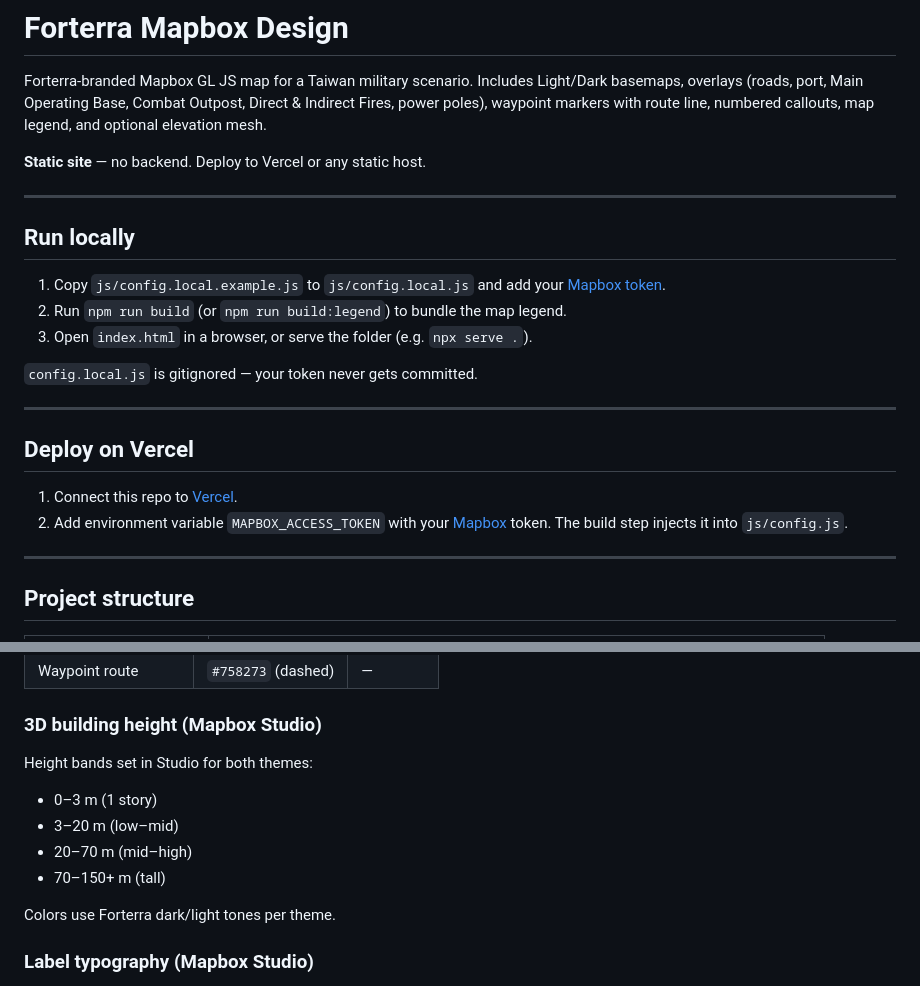
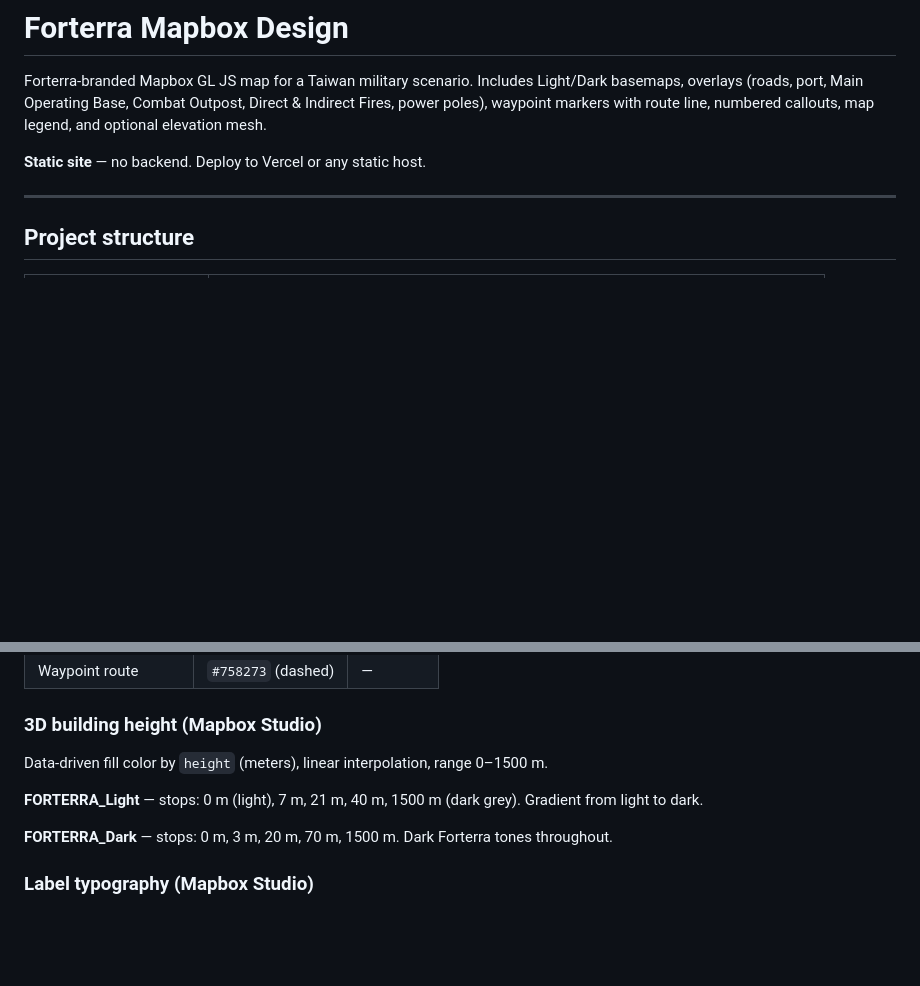
Before and after one commit to Waliz521/Mapbox-Design, a Markdown page: README.md, 2 parts joined by grey strips. GitHub-like rendering; blank space fills up the shorter version.

Commit message:
README: fix building height info, remove Run locally and Deploy sections

```diff
--- a/README.md
+++ b/README.md
@@ -3,23 +3,6 @@
 Forterra-branded Mapbox GL JS map for a Taiwan military scenario. Includes Light/Dark basemaps, overlays (roads, port, Main Operating Base, Combat Outpost, Direct & Indirect Fires, power poles), waypoint markers with route line, numbered callouts, map legend, and optional elevation mesh.
 
 **Static site** — no backend. Deploy to Vercel or any static host.
-
----
-
-## Run locally
-
-1. Copy `js/config.local.example.js` to `js/config.local.js` and add your [Mapbox token](https://account.mapbox.com/).
-2. Run `npm run build` (or `npm run build:legend`) to bundle the map legend.
-3. Open `index.html` in a browser, or serve the folder (e.g. `npx serve .`).
-
-`config.local.js` is gitignored — your token never gets committed.
-
----
-
-## Deploy on Vercel
-
-1. Connect this repo to [Vercel](https://vercel.com).
-2. Add environment variable `MAPBOX_ACCESS_TOKEN` with your [Mapbox](https://account.mapbox.com/) token. The build step injects it into `js/config.js`.
 
 ---
 
@@ -79,13 +62,11 @@ All colors, typography, and symbology follow **Forterra Brand Guidelines**.
 
 ### 3D building height (Mapbox Studio)
 
-Height bands set in Studio for both themes:
-- 0–3 m (1 story)
-- 3–20 m (low–mid)
-- 20–70 m (mid–high)
-- 70–150+ m (tall)
+Data-driven fill color by `height` (meters), linear interpolation, range 0–1500 m.
 
-Colors use Forterra dark/light tones per theme.
+**FORTERRA_Light** — stops: 0 m (light), 7 m, 21 m, 40 m, 1500 m (dark grey). Gradient from light to dark.
+
+**FORTERRA_Dark** — stops: 0 m, 3 m, 20 m, 70 m, 1500 m. Dark Forterra tones throughout.
 
 ### Label typography (Mapbox Studio)
 
```
